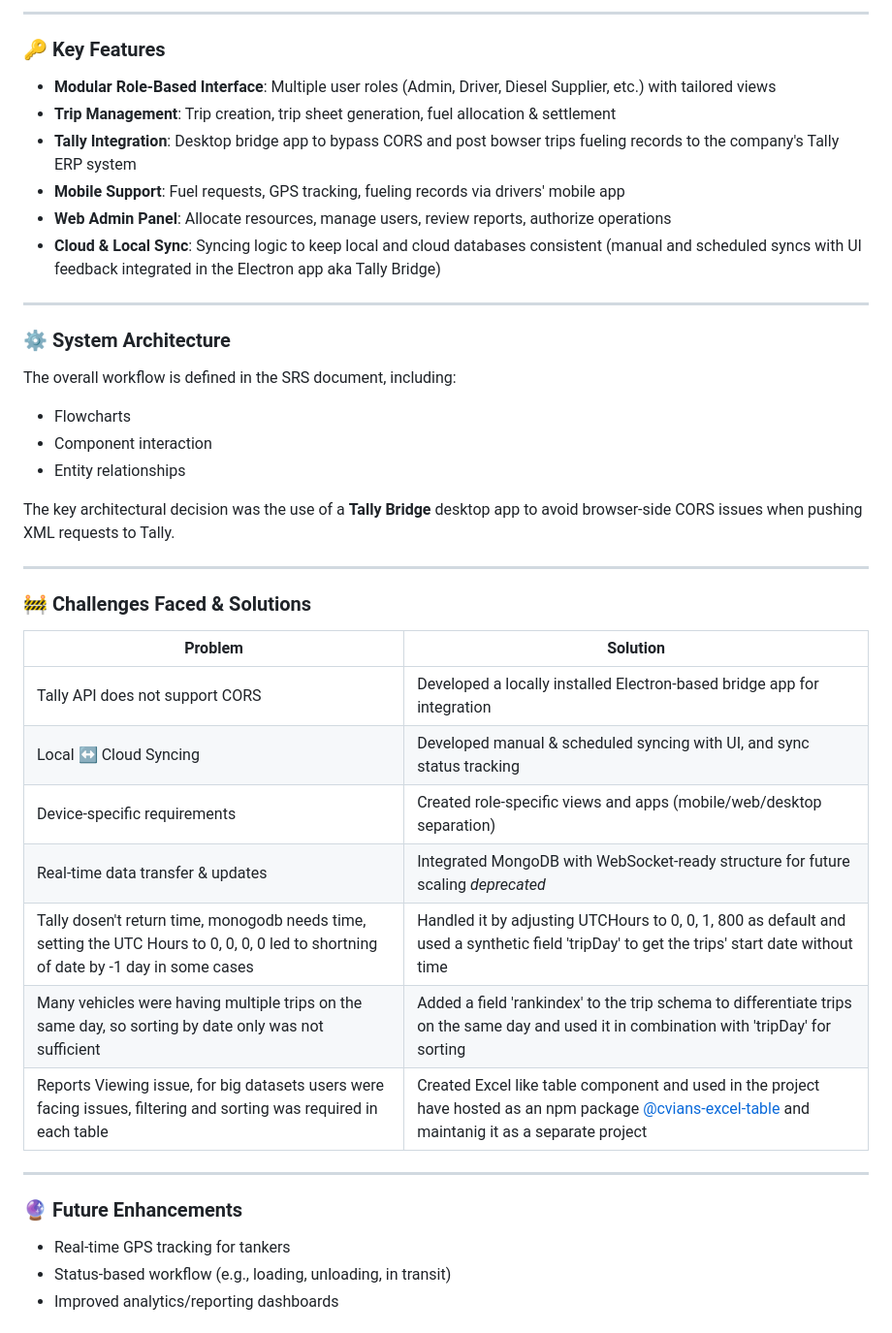
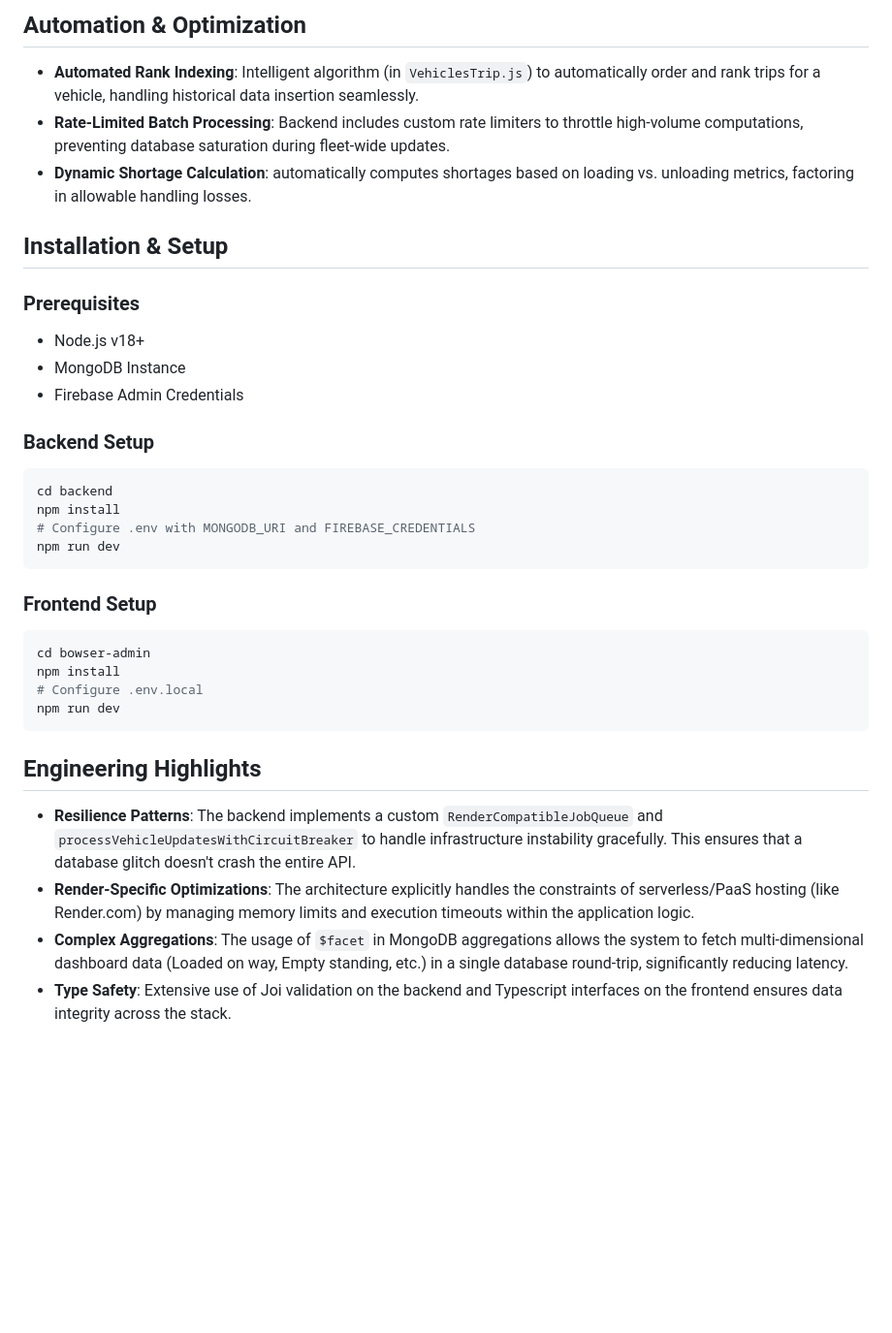
Before and after one commit to lfgraphics/bowser, a Markdown page: readme.md, the part around one of its changes. Shown at 97% size. Rendered like a GitHub page; blank space fills up the shorter version.

````diff
--- a/readme.md
+++ b/readme.md
@@ -43,41 +52,35 @@ All components are integrated with a centralized backend and MongoDB Atlas cloud
 
----
+## Automation & Optimization
+*   **Automated Rank Indexing**: Intelligent algorithm (in `VehiclesTrip.js`) to automatically order and rank trips for a vehicle, handling historical data insertion seamlessly.
+*   **Rate-Limited Batch Processing**: Backend includes custom rate limiters to throttle high-volume computations, preventing database saturation during fleet-wide updates.
+*   **Dynamic Shortage Calculation**: automatically computes shortages based on loading vs. unloading metrics, factoring in allowable handling losses.
 
-### 🔑 Key Features
-- **Modular Role-Based Interface**: Multiple user roles (Admin, Driver, Diesel Supplier, etc.) with tailored views
-- **Trip Management**: Trip creation, trip sheet generation, fuel allocation & settlement
-- **Tally Integration**: Desktop bridge app to bypass CORS and post bowser trips fueling records to the company's Tally ERP system
-- **Mobile Support**: Fuel requests, GPS tracking, fueling records via drivers' mobile app
-- **Web Admin Panel**: Allocate resources, manage users, review reports, authorize operations
-- **Cloud & Local Sync**: Syncing logic to keep local and cloud databases consistent (manual and scheduled syncs with UI feedback integrated in the Electron app aka Tally Bridge)
+## Installation & Setup
 
----
+### Prerequisites
+*   Node.js v18+
+*   MongoDB Instance
+*   Firebase Admin Credentials
 
-### ⚙️ System Architecture
-The overall workflow is defined in the SRS document, including:
-- Flowcharts
-- Component interaction
-- Entity relationships
+### Backend Setup
+```bash
+cd backend
+npm install
+# Configure .env with MONGODB_URI and FIREBASE_CREDENTIALS
+npm run dev
+```
 
-The key architectural decision was the use of a **Tally Bridge** desktop app to avoid browser-side CORS issues when pushing XML requests to Tally.
+### Frontend Setup
+```bash
+cd bowser-admin
+npm install
+# Configure .env.local
+npm run dev
+```
 
----
+## Engineering Highlights
+*   **Resilience Patterns**: The backend implements a custom `RenderCompatibleJobQueue` and `processVehicleUpdatesWithCircuitBreaker` to handle infrastructure instability gracefully. This ensures that a database glitch doesn't crash the entire API.
+*   **Render-Specific Optimizations**: The architecture explicitly handles the constraints of serverless/PaaS hosting (like Render.com) by managing memory limits and execution timeouts within the application logic.
+*   **Complex Aggregations**: The usage of `$facet` in MongoDB aggregations allows the system to fetch multi-dimensional dashboard data (Loaded on way, Empty standing, etc.) in a single database round-trip, significantly reducing latency.
+*   **Type Safety**: Extensive use of Joi validation on the backend and Typescript interfaces on the frontend ensures data integrity across the stack.
 
-### 🚧 Challenges Faced & Solutions
-| Problem                            | Solution                                                                          |
-|------------------------------------|-----------------------------------------------------------------------------------|
-| Tally API does not support CORS    | Developed a locally installed Electron-based bridge app for integration           |
-| Local ↔ Cloud Syncing              | Developed manual & scheduled syncing with UI, and sync status tracking            |
-| Device-specific requirements       | Created role-specific views and apps (mobile/web/desktop separation)              |
-| Real-time data transfer & updates  | Integrated MongoDB with WebSocket-ready structure for future scaling _deprecated_ |
-| Tally dosen't return time, monogodb needs time, setting the UTC Hours to 0, 0, 0, 0 led to shortning of date by -1 day in some cases | Handled it by adjusting UTCHours to 0, 0, 1, 800 as default and used a synthetic field 'tripDay' to get the trips' start date without time |
-| Many vehicles were having multiple trips on the same day, so sorting by date only was not sufficient | Added a field 'rankindex' to the trip schema to differentiate trips on the same day and used it in combination with 'tripDay' for sorting |
-| Reports Viewing issue, for big datasets users were facing issues, filtering and sorting was required in each table | Created Excel like table component and used in the project have hosted as an npm package [@cvians-excel-table](https://www.npmjs.com/@codvista/cvians-excel-table) and maintanig it as a separate project |
-
----
-
-### 🔮 Future Enhancements
-- Real-time GPS tracking for tankers
-- Status-based workflow (e.g., loading, unloading, in transit)
-- Improved analytics/reporting dashboards
-
````
Also changed, not shown: other parts of readme.md (+47 -58 lines).
